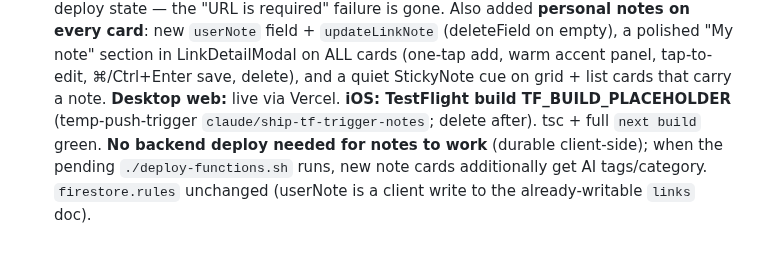
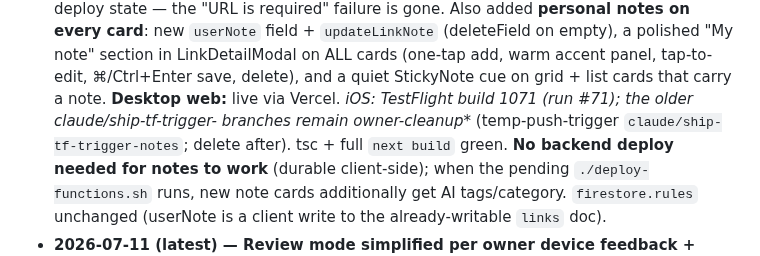
Before and after one commit to morhogeg/MyLinks, a Markdown page: SOURCE_OF_TRUTH.md, the part around the change. Rendered like a GitHub page.

Commit message:
docs(ship): record TestFlight build 1071 for the notes ship
Co-Authored-By: Claude Fable 5 <noreply@anthropic.com>
Claude-Session: https://claude.ai/code/session_01TdrLBenztBkB4NNZSx5rFU

```diff
--- a/SOURCE_OF_TRUTH.md
+++ b/SOURCE_OF_TRUTH.md
@@ -623,7 +623,7 @@ exact-match, capped.
   LinkDetailModal on ALL cards (one-tap add, warm accent panel, tap-to-edit,
   ⌘/Ctrl+Enter save, delete), and a quiet StickyNote cue on grid + list cards
   that carry a note. **Desktop web:** live via Vercel. **iOS: TestFlight build
-  TF_BUILD_PLACEHOLDER** (temp-push-trigger `claude/ship-tf-trigger-notes`;
+  1071 (run #71); the older claude/ship-tf-trigger-* branches remain owner-cleanup** (temp-push-trigger `claude/ship-tf-trigger-notes`;
   delete after). tsc + full `next build` green. **No backend deploy needed for
   notes to work** (durable client-side); when the pending `./deploy-functions.sh`
   runs, new note cards additionally get AI tags/category. `firestore.rules`
```
